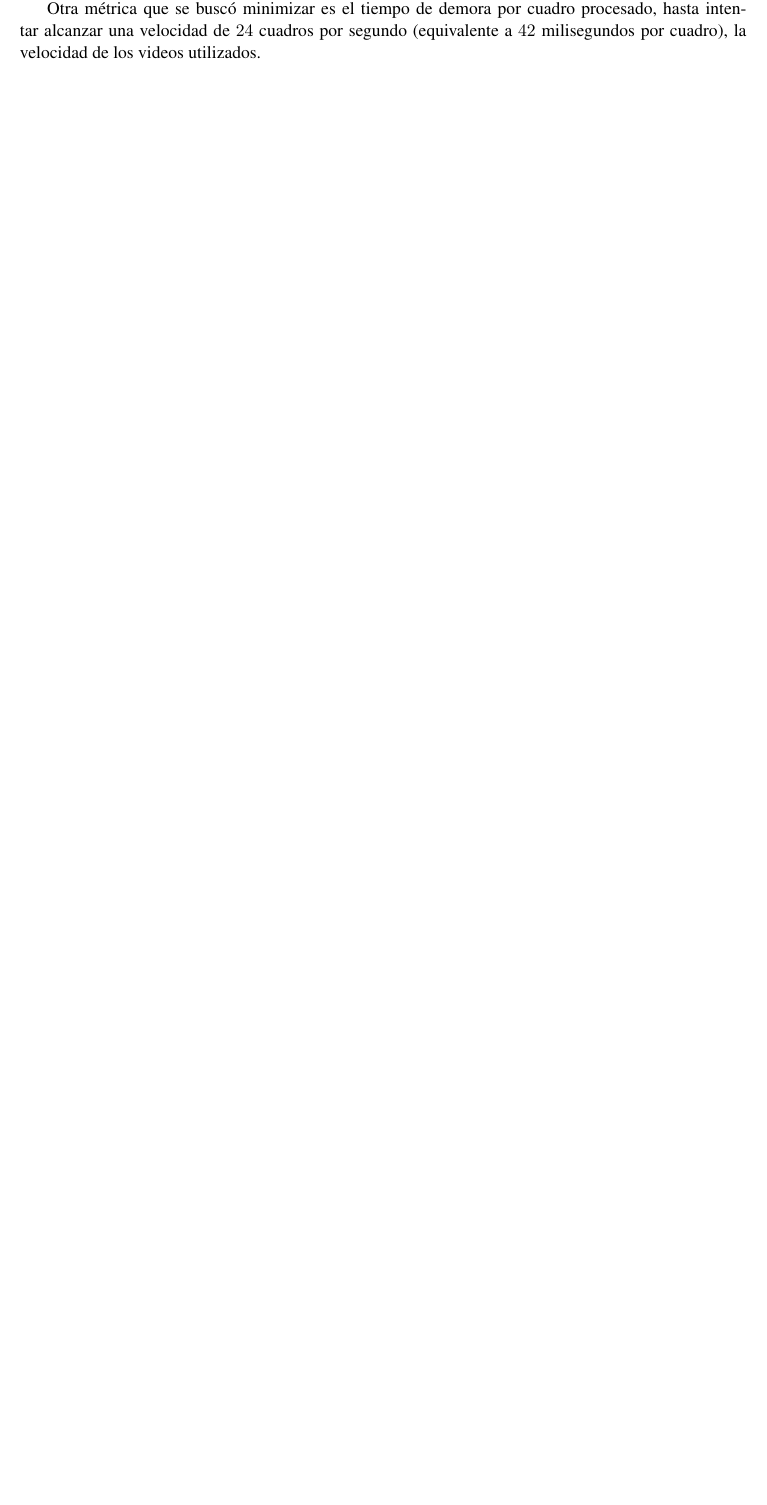
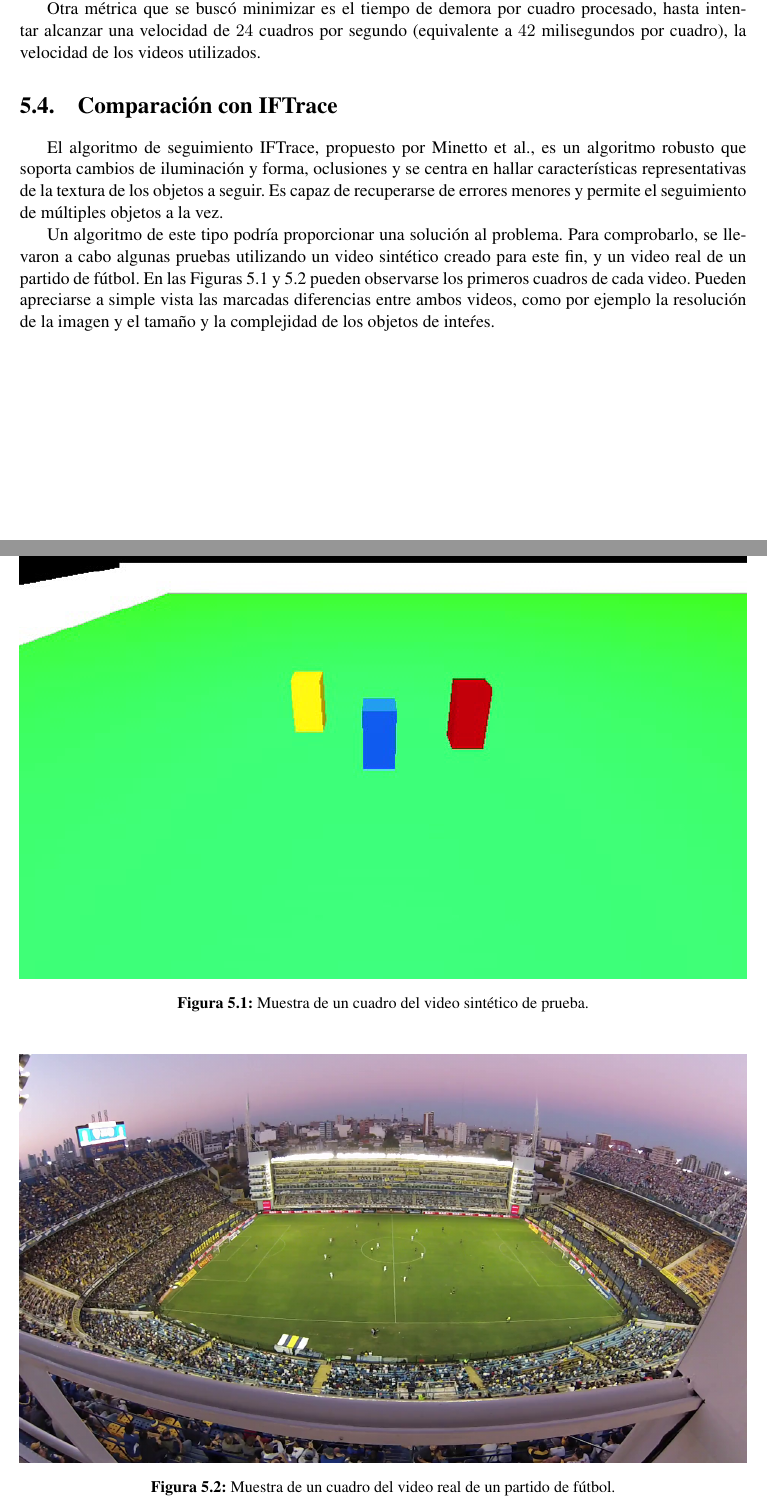
Before and after one commit to champo/proyecto-final, a LaTeX thesis (doc/outline.tex, which reads doc/parts/results.tex): part of page 37 of 40 before the commit and two parts of pages 37 and 38 of 43 after it, the two joined at a grey line, cut so that both start at the same text, the shorter picture padded with empty space. Compiled offline with pdfLaTeX.

Commit message:
Added IFTrace comparison part in results chapter as it was missing...

```diff
--- a/doc/parts/results.tex
+++ b/doc/parts/results.tex
@@ -46,3 +46,5 @@ Se evaluó cualitativamente por un operador que los contornos de los jugadores s
 Dado esto, se procedió a evaluar cuántas veces sucedía esta discrepancia por unidad de tiempo. Esta métrica, resumida como la cantidad de errores del algoritmo por cada cien cuadros, se intentó minimizar durante el estudio de las variantes de la aplicación.
 
 Otra métrica que se buscó minimizar es el tiempo de demora por cuadro procesado, hasta intentar alcanzar una velocidad de $24$ cuadros por segundo (equivalente a $42$ milisegundos por cuadro), la velocidad de los videos utilizados.
+
+\input{parts/iftrace}
```
